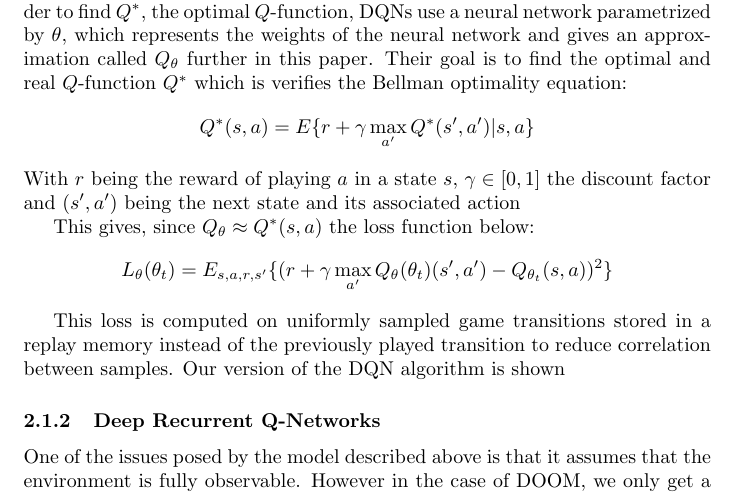
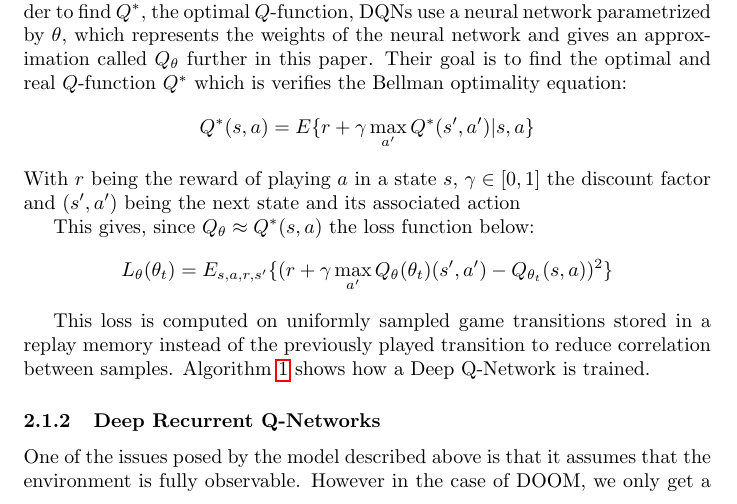
Before and after one commit to fhennecker/deepdoom, a LaTeX paper (report/report.tex): part of page 2 of 7, cut so that both start at the same text. Compiled offline with pdfLaTeX; a LaTeX package or settings file that is missing is left out.

Commit message:
[fix] unfinished sentence

```diff
--- a/report/report.tex
+++ b/report/report.tex
@@ -86,7 +86,7 @@ $$ L_\theta(\theta_t) = E_{s,a,r,s'}\{(r +\gamma \max_{a'}Q_\theta(\theta_t)(s'
 
 This loss is computed on uniformly sampled game transitions stored in a
 replay memory instead of the previously played transition to reduce correlation
-between samples. Our version of the DQN algorithm is shown
+between samples. Algorithm \ref{dqn} shows how a Deep Q-Network is trained.
 \begin{algorithm}
 \caption{The DQN training algorithm}\label{dqn}
 \begin{algorithmic}[1]
```
